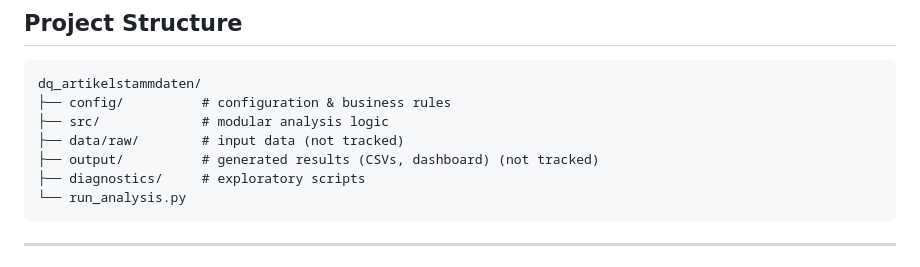
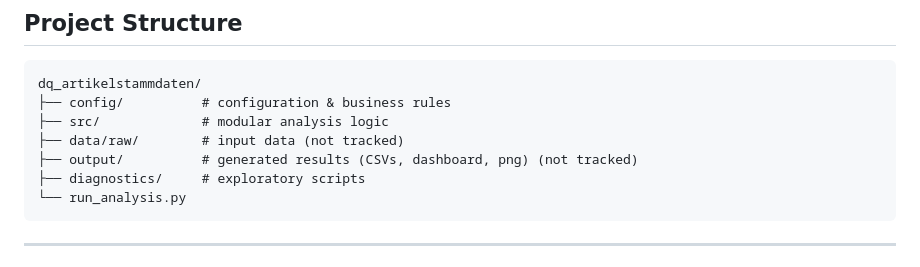
Before and after one commit to asommani/dq_artikelstammdaten, a Markdown page: README.md, the part around the change. Rendered like a GitHub page.

````diff
--- a/README.md
+++ b/README.md
@@ -82,7 +82,7 @@ dq_artikelstammdaten/
 ├── config/          # configuration & business rules
 ├── src/             # modular analysis logic
 ├── data/raw/        # input data (not tracked)
-├── output/          # generated results (CSVs, dashboard) (not tracked)
+├── output/          # generated results (CSVs, dashboard, png) (not tracked)
 ├── diagnostics/     # exploratory scripts
 └── run_analysis.py
 ```
````
